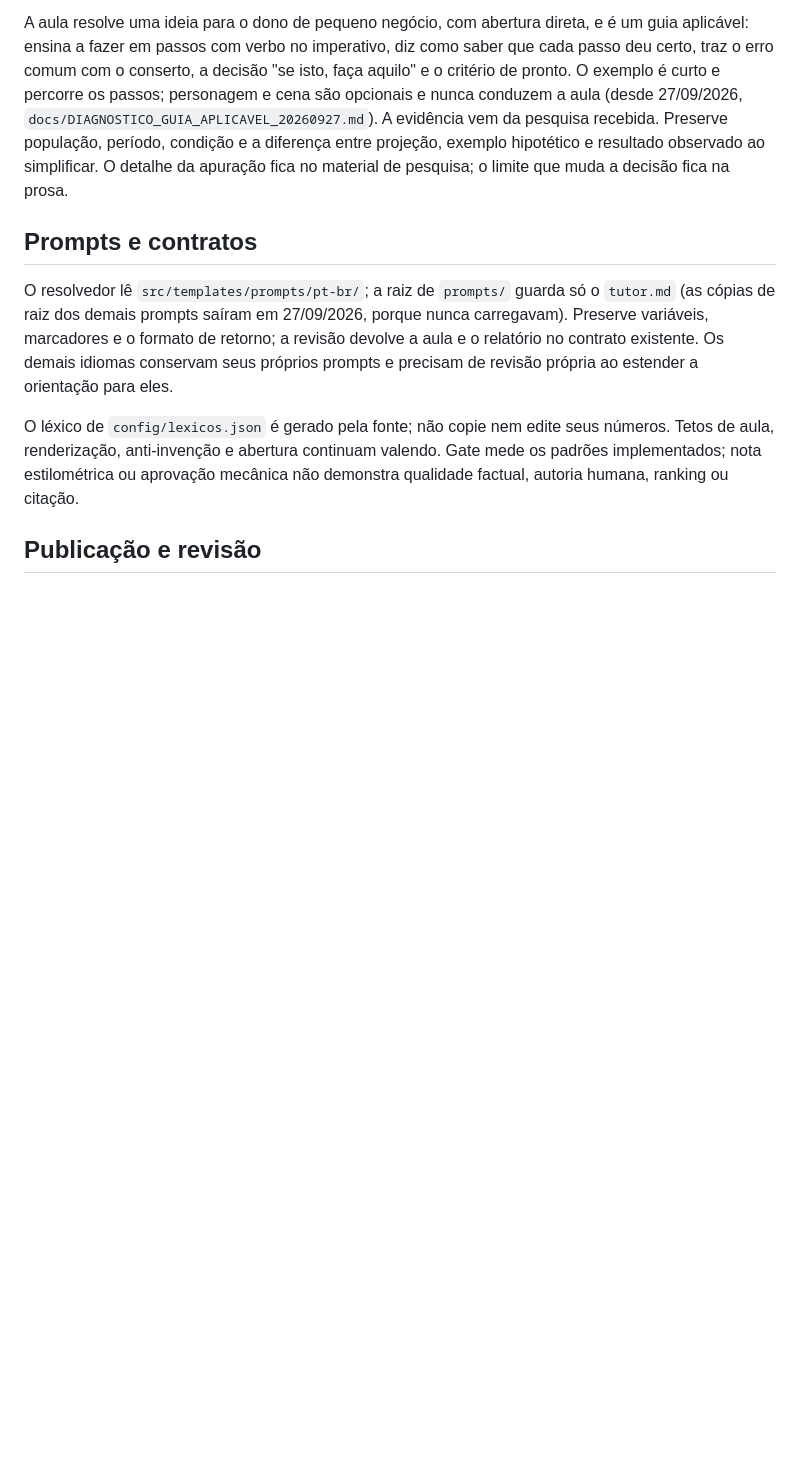
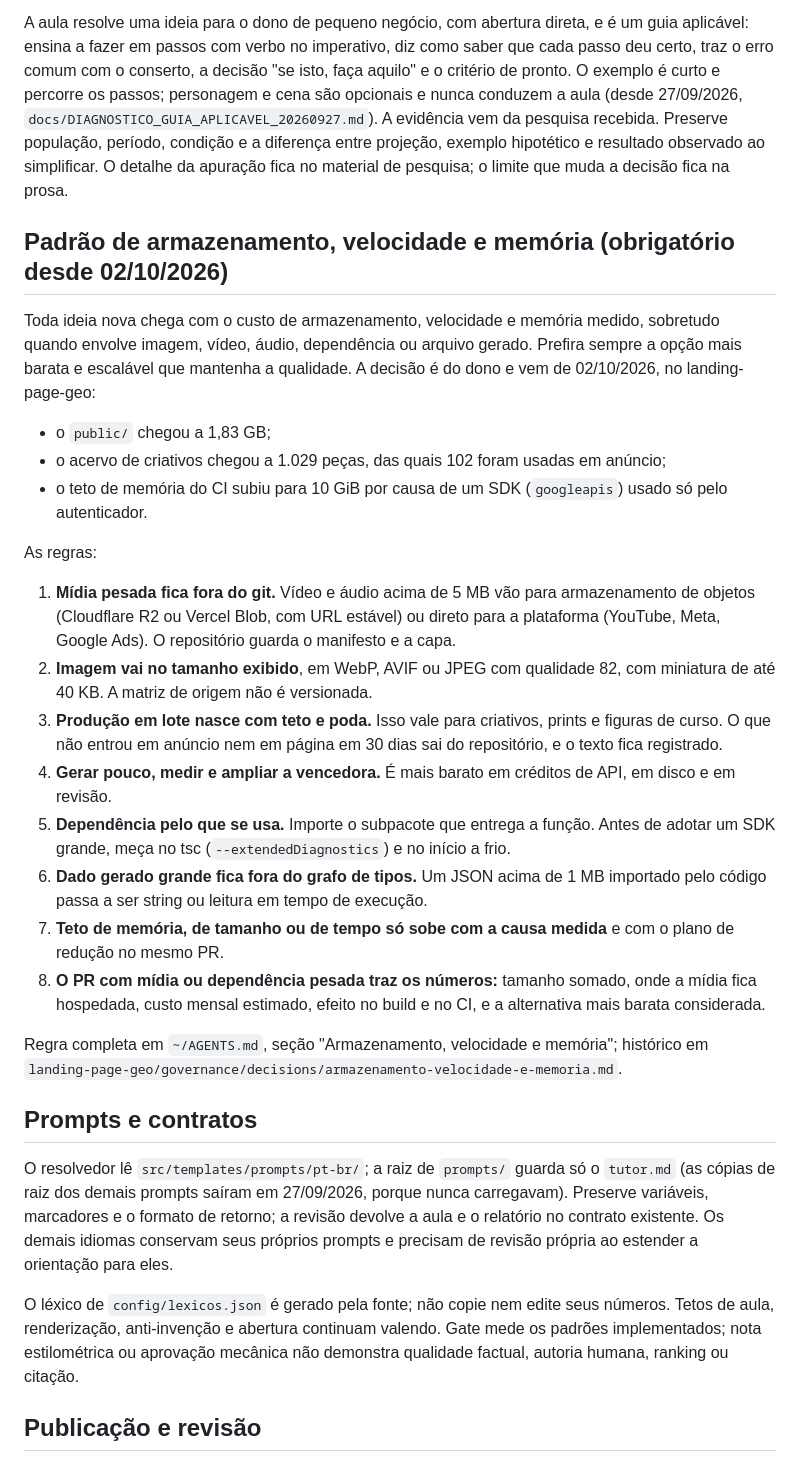
Before and after one commit to alexandrebrt14-sys/curso-factory, a Markdown page: AGENTS.md, the part around the change. Rendered like a GitHub page; blank space fills up the shorter version.

Commit message:
docs(governança): padrão de armazenamento, velocidade e memória (#92)
Decisão do dono de 02/10/2026: toda ideia nova, sobretudo imagem e vídeo,
chega com o custo de armazenamento, velocidade e memória medido. Mídia pesada
fica fora do git, a produção em lote tem teto e poda, a dependência entra pelo
que se usa e o teto de memória só sobe com a causa medida.

Origem: landing-page-geo com public/ de 1,83 GB, 1.029 criativos (102 em
anúncio) e teto de CI em 10 GiB por um SDK usado só pelo autenticador
(PR #1100 da landing).

Co-authored-by: Claude Opus 5.5 <noreply@anthropic.com>

```diff
--- a/AGENTS.md
+++ b/AGENTS.md
@@ -14,6 +14,25 @@ pronto. O exemplo é curto e percorre os passos; personagem e cena são opcionai
 conduzem a aula (desde 27/09/2026, `docs/DIAGNOSTICO_GUIA_APLICAVEL_20260927.md`). A evidência vem da pesquisa recebida. Preserve população, período, condição
 e a diferença entre projeção, exemplo hipotético e resultado observado ao simplificar.
 O detalhe da apuração fica no material de pesquisa; o limite que muda a decisão fica na prosa.
+
+## Padrão de armazenamento, velocidade e memória (obrigatório desde 02/10/2026)
+
+Toda ideia nova chega com o custo de armazenamento, velocidade e memória medido, sobretudo quando envolve imagem, vídeo, áudio, dependência ou arquivo gerado. Prefira sempre a opção mais barata e escalável que mantenha a qualidade. A decisão é do dono e vem de 02/10/2026, no landing-page-geo:
+- o `public/` chegou a 1,83 GB;
+- o acervo de criativos chegou a 1.029 peças, das quais 102 foram usadas em anúncio;
+- o teto de memória do CI subiu para 10 GiB por causa de um SDK (`googleapis`) usado só pelo autenticador.
+
+As regras:
+1. **Mídia pesada fica fora do git.** Vídeo e áudio acima de 5 MB vão para armazenamento de objetos (Cloudflare R2 ou Vercel Blob, com URL estável) ou direto para a plataforma (YouTube, Meta, Google Ads). O repositório guarda o manifesto e a capa.
+2. **Imagem vai no tamanho exibido**, em WebP, AVIF ou JPEG com qualidade 82, com miniatura de até 40 KB. A matriz de origem não é versionada.
+3. **Produção em lote nasce com teto e poda.** Isso vale para criativos, prints e figuras de curso. O que não entrou em anúncio nem em página em 30 dias sai do repositório, e o texto fica registrado.
+4. **Gerar pouco, medir e ampliar a vencedora.** É mais barato em créditos de API, em disco e em revisão.
+5. **Dependência pelo que se usa.** Importe o subpacote que entrega a função. Antes de adotar um SDK grande, meça no tsc (`--extendedDiagnostics`) e no início a frio.
+6. **Dado gerado grande fica fora do grafo de tipos.** Um JSON acima de 1 MB importado pelo código passa a ser string ou leitura em tempo de execução.
+7. **Teto de memória, de tamanho ou de tempo só sobe com a causa medida** e com o plano de redução no mesmo PR.
+8. **O PR com mídia ou dependência pesada traz os números:** tamanho somado, onde a mídia fica hospedada, custo mensal estimado, efeito no build e no CI, e a alternativa mais barata considerada.
+
+Regra completa em `~/AGENTS.md`, seção "Armazenamento, velocidade e memória"; histórico em `landing-page-geo/governance/decisions/armazenamento-velocidade-e-memoria.md`.
 
 ## Prompts e contratos
 
```
